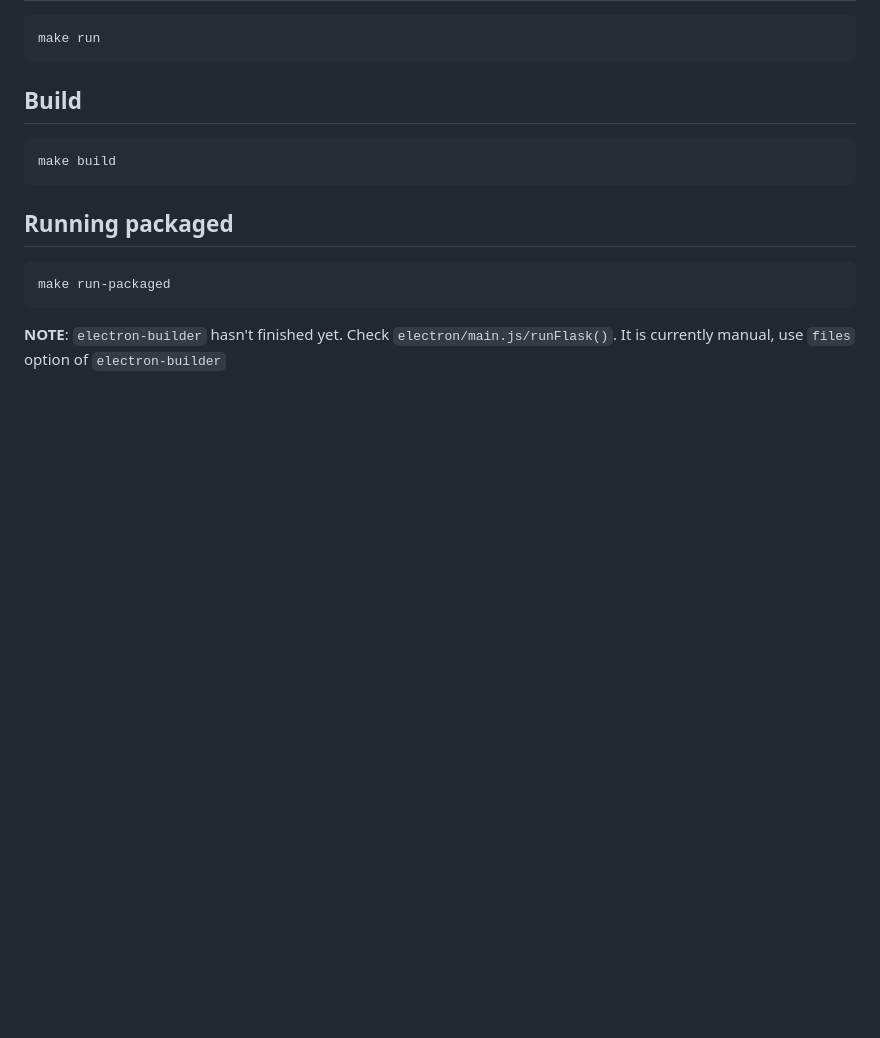
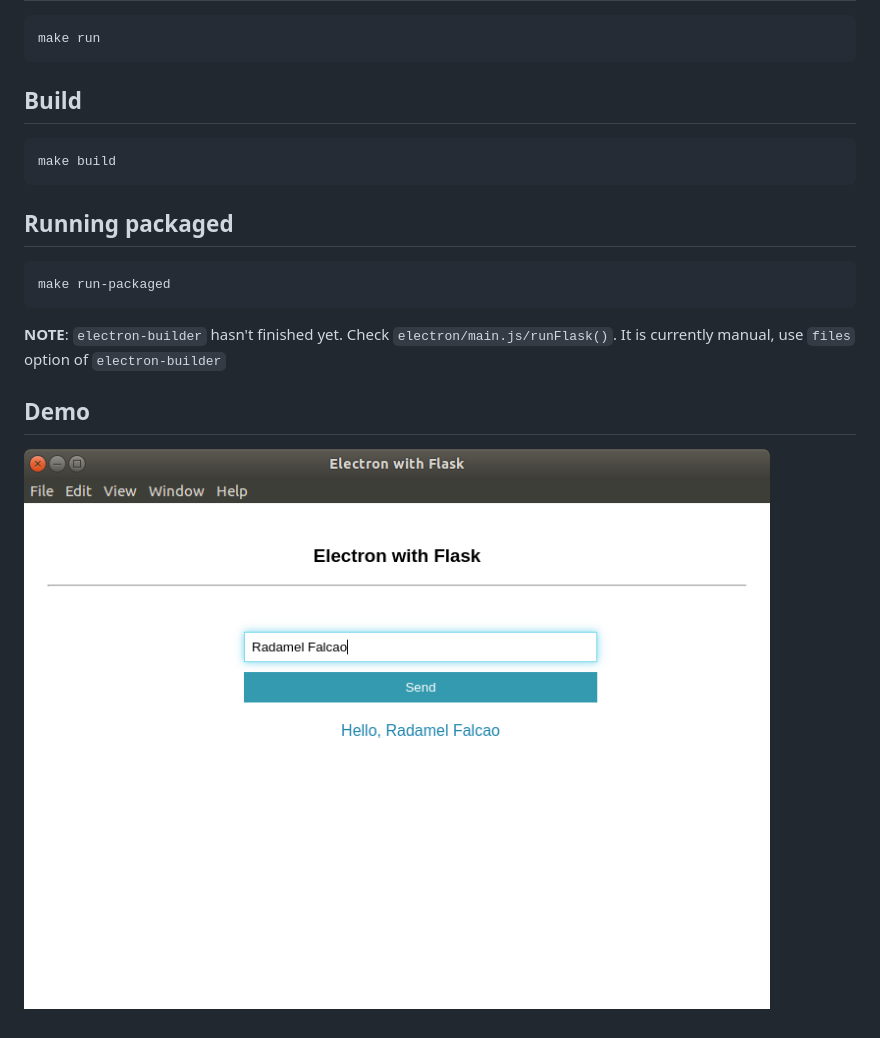
Before and after one commit to ozcanyarimdunya/electron_with_flask, a Markdown page: README.md, the part around the change. Rendered like a GitHub page; pictures changed too: ss.png (added); blank space fills up the shorter version.

````diff
--- a/README.md
+++ b/README.md
@@ -25,3 +25,7 @@ make run-packaged
 ```
 
 **NOTE**:  `electron-builder` hasn't finished yet. Check `electron/main.js/runFlask()`. It is currently manual, use `files` option of `electron-builder`
+
+## Demo
+
+![Demo](./ss.png)
````
Also changed, not shown: 1 other file.
